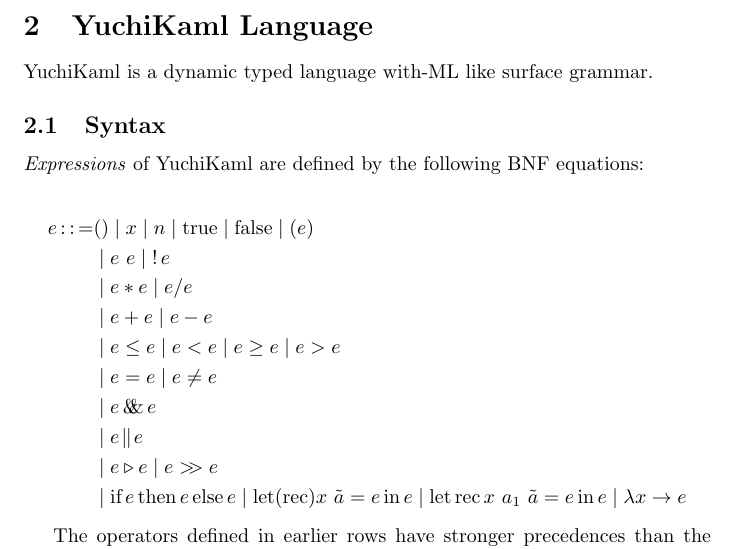
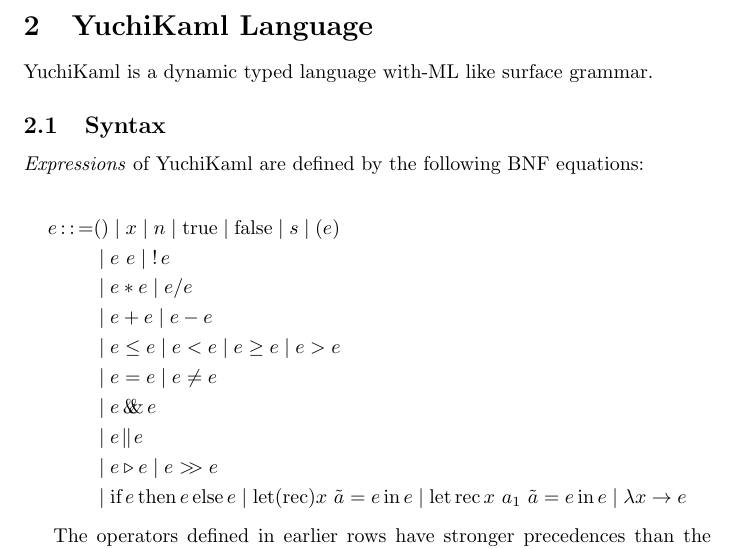
Before and after one commit to yuchiki/YuchiKaml_Document, a LaTeX document (document.tex, which reads language/syntax.tex): part of page 2 of 3, cut so that both start at the same text. Compiled offline with pdfLaTeX.

Commit message:
modify typo

```diff
--- a/language/syntax.tex
+++ b/language/syntax.tex
@@ -3,7 +3,7 @@
 \emph{Expressions} of YuchiKaml are defined by the following BNF equations:
 
 \begin{align*}
-    e \defeq    & () \mid x \mid n \mid \trueToken \mid \falseToken \mid (e)\\
+    e \defeq    & () \mid x \mid n \mid \trueToken \mid \falseToken \mid s \mid (e)\\
                 &\mid e\ e \mid \logNot e\\
                 &\mid e * e \mid e / e\\
                 &\mid e + e \mid e - e\\
```
Also changed, not shown: document.pdf.
